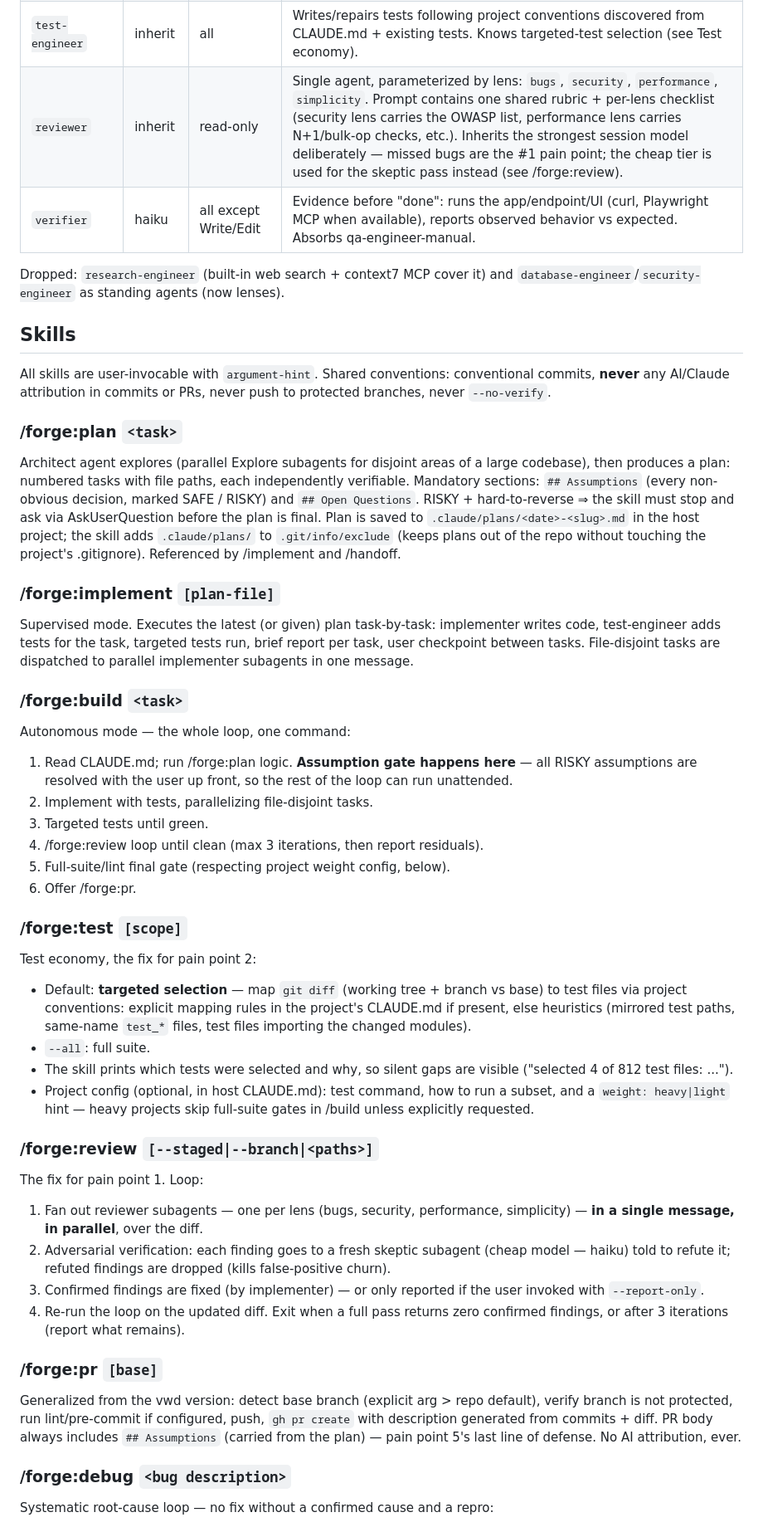
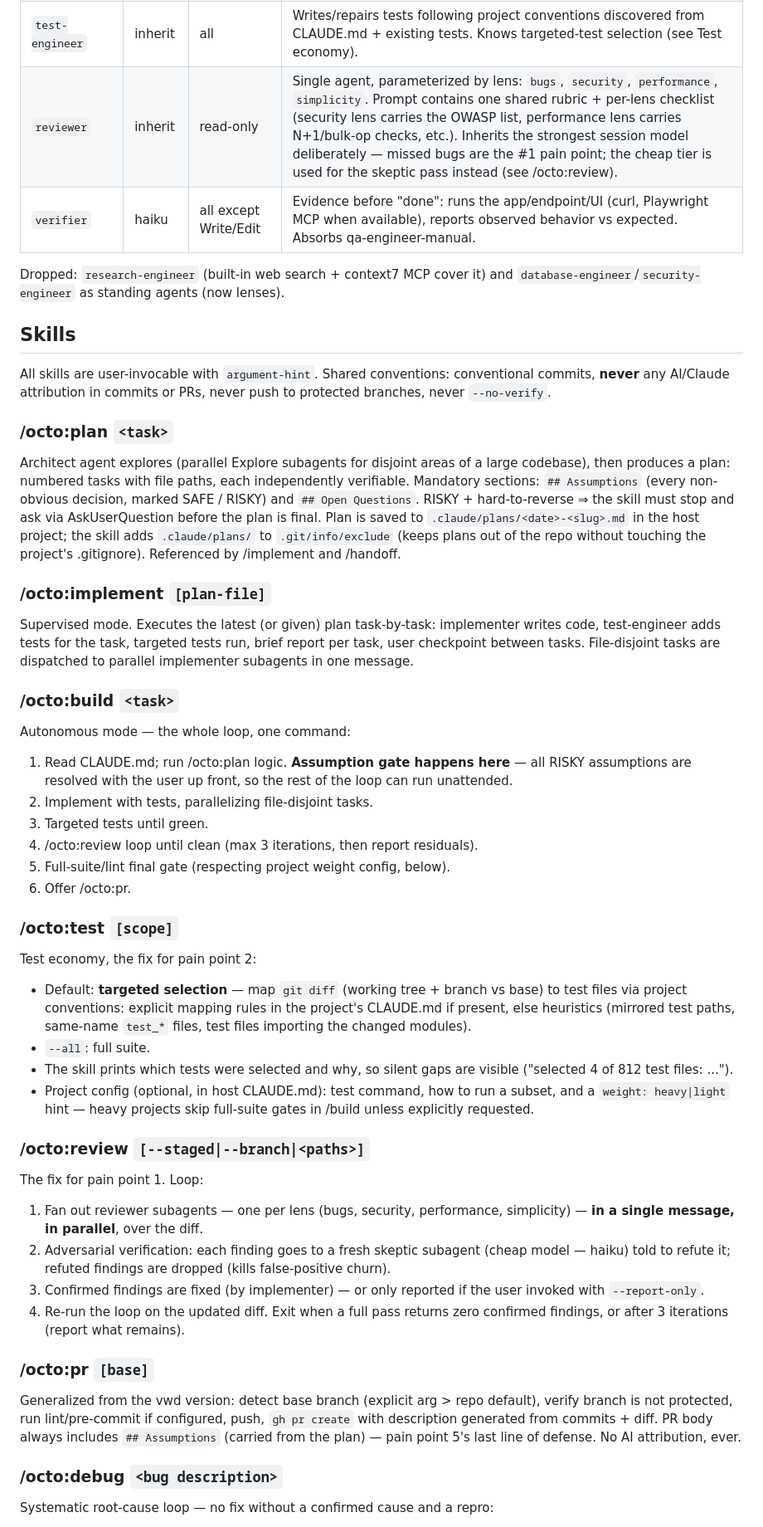
Before and after one commit to eduardkumskyi/octo, a Markdown page: docs/specs/2026-07-04-claude-octo-design.md, the part around one of its changes. Shown at 83% size. Rendered like a GitHub page.

```diff
--- a/docs/specs/2026-07-04-claude-forge-design.md
+++ b/docs/specs/2026-07-04-claude-octo-design.md
@@ -82,7 +82,7 @@ context bloat and makes parallel lens fan-out affordable.
 | `architect` | inherit | read-only | Planning, system/API design, codebase exploration. Every plan ends with `## Assumptions` and `## Open Questions`. Absorbs software-architect + api-designer. |
 | `implementer` | inherit | all | Production code. Discipline: simplicity over cleverness, focused diffs, follow existing patterns, no drive-by refactors. Never writes tests (role separation kept from old setup). |
 | `test-engineer` | inherit | all | Writes/repairs tests following project conventions discovered from CLAUDE.md + existing tests. Knows targeted-test selection (see Test economy). |
-| `reviewer` | inherit | read-only | Single agent, parameterized by lens: `bugs`, `security`, `performance`, `simplicity`. Prompt contains one shared rubric + per-lens checklist (security lens carries the OWASP list, performance lens carries N+1/bulk-op checks, etc.). Inherits the strongest session model deliberately — missed bugs are the #1 pain point; the cheap tier is used for the skeptic pass instead (see /forge:review). |
+| `reviewer` | inherit | read-only | Single agent, parameterized by lens: `bugs`, `security`, `performance`, `simplicity`. Prompt contains one shared rubric + per-lens checklist (security lens carries the OWASP list, performance lens carries N+1/bulk-op checks, etc.). Inherits the strongest session model deliberately — missed bugs are the #1 pain point; the cheap tier is used for the skeptic pass instead (see /octo:review). |
 | `verifier` | haiku | all except Write/Edit | Evidence before "done": runs the app/endpoint/UI (curl, Playwright MCP when available), reports observed behavior vs expected. Absorbs qa-engineer-manual. |
 
 Dropped: `research-engineer` (built-in web search + context7 MCP cover it) and
@@ -94,7 +94,7 @@ All skills are user-invocable with `argument-hint`. Shared conventions:
 conventional commits, **never** any AI/Claude attribution in commits or PRs,
 never push to protected branches, never `--no-verify`.
 
-### /forge:plan `<task>`
+### /octo:plan `<task>`
 Architect agent explores (parallel Explore subagents for disjoint areas of a
 large codebase), then produces a plan: numbered tasks with file paths, each
 independently verifiable. Mandatory sections: `## Assumptions` (every
@@ -105,24 +105,24 @@ the skill adds `.claude/plans/` to `.git/info/exclude` (keeps plans out of
 the repo without touching the project's .gitignore). Referenced by
 /implement and /handoff.
 
-### /forge:implement `[plan-file]`
+### /octo:implement `[plan-file]`
 Supervised mode. Executes the latest (or given) plan task-by-task: implementer
 writes code, test-engineer adds tests for the task, targeted tests run, brief
 report per task, user checkpoint between tasks. File-disjoint tasks are
 dispatched to parallel implementer subagents in one message.
 
-### /forge:build `<task>`
+### /octo:build `<task>`
 Autonomous mode — the whole loop, one command:
-1. Read CLAUDE.md; run /forge:plan logic. **Assumption gate happens here** —
+1. Read CLAUDE.md; run /octo:plan logic. **Assumption gate happens here** —
    all RISKY assumptions are resolved with the user up front, so the rest of
    the loop can run unattended.
 2. Implement with tests, parallelizing file-disjoint tasks.
 3. Targeted tests until green.
-4. /forge:review loop until clean (max 3 iterations, then report residuals).
+4. /octo:review loop until clean (max 3 iterations, then report residuals).
 5. Full-suite/lint final gate (respecting project weight config, below).
-6. Offer /forge:pr.
+6. Offer /octo:pr.
 
-### /forge:test `[scope]`
+### /octo:test `[scope]`
 Test economy, the fix for pain point 2:
 - Default: **targeted selection** — map `git diff` (working tree + branch vs
   base) to test files via project conventions: explicit mapping rules in the
@@ -135,7 +135,7 @@ Test economy, the fix for pain point 2:
   subset, and a `weight: heavy|light` hint — heavy projects skip full-suite
   gates in /build unless explicitly requested.
 
-### /forge:review `[--staged|--branch|<paths>]`
+### /octo:review `[--staged|--branch|<paths>]`
 The fix for pain point 1. Loop:
 1. Fan out reviewer subagents — one per lens (bugs, security, performance,
    simplicity) — **in a single message, in parallel**, over the diff.
@@ -147,14 +147,14 @@ The fix for pain point 1. Loop:
 4. Re-run the loop on the updated diff. Exit when a full pass returns zero
    confirmed findings, or after 3 iterations (report what remains).
 
-### /forge:pr `[base]`
+### /octo:pr `[base]`
 Generalized from the vwd version: detect base branch (explicit arg > repo
 default), verify branch is not protected, run lint/pre-commit if configured,
 push, `gh pr create` with description generated from commits + diff.
 PR body always includes `## Assumptions` (carried from the plan) — pain
 point 5's last line of defense. No AI attribution, ever.
 
-### /forge:debug `<bug description>`
+### /octo:debug `<bug description>`
 Systematic root-cause loop — no fix without a confirmed cause and a repro:
 1. **Reproduce first**: build a minimal repro, ideally as a failing test.
 2. Form ranked hypotheses; investigate independent hypotheses with parallel
```
Also changed, not shown: other parts of docs/specs/2026-07-04-claude-octo-design.md (+23 -23 lines).
